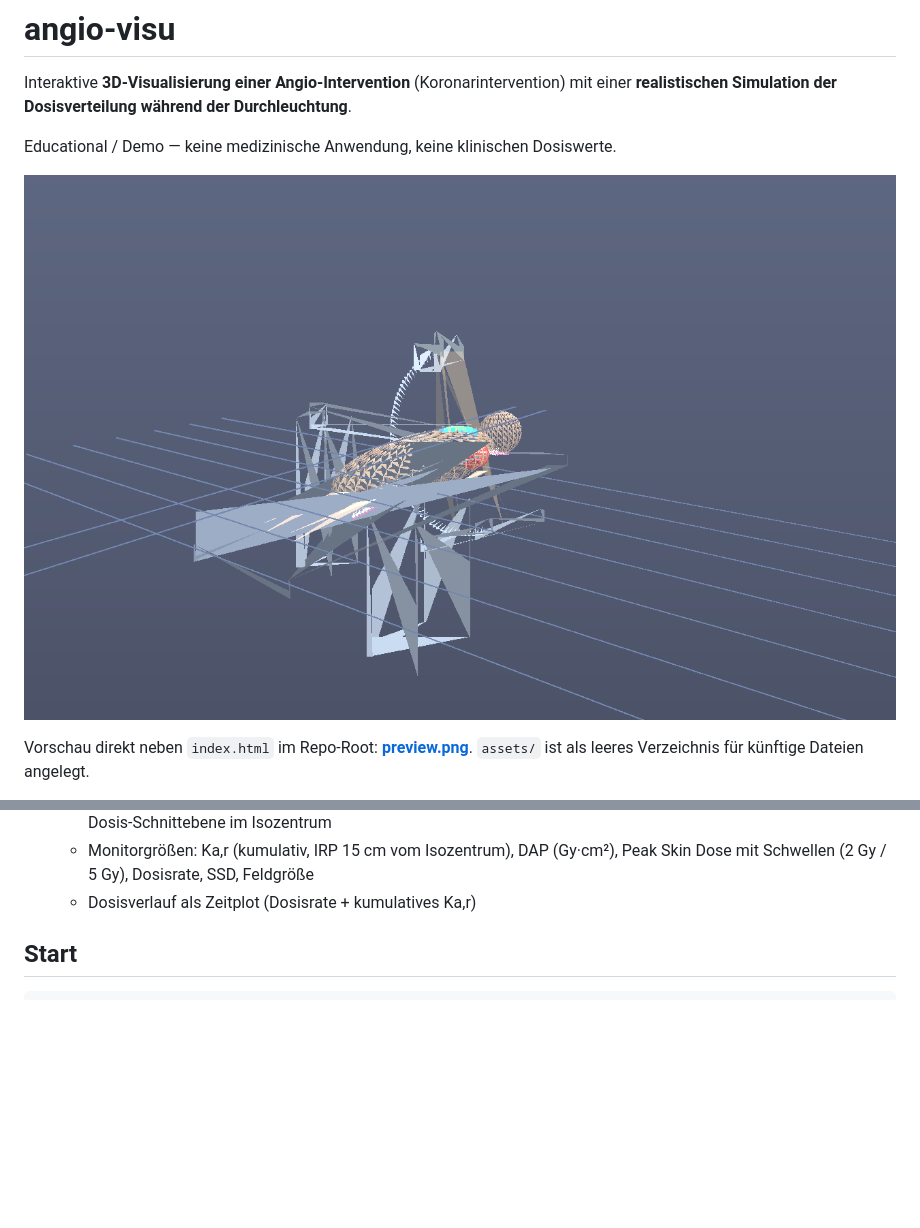
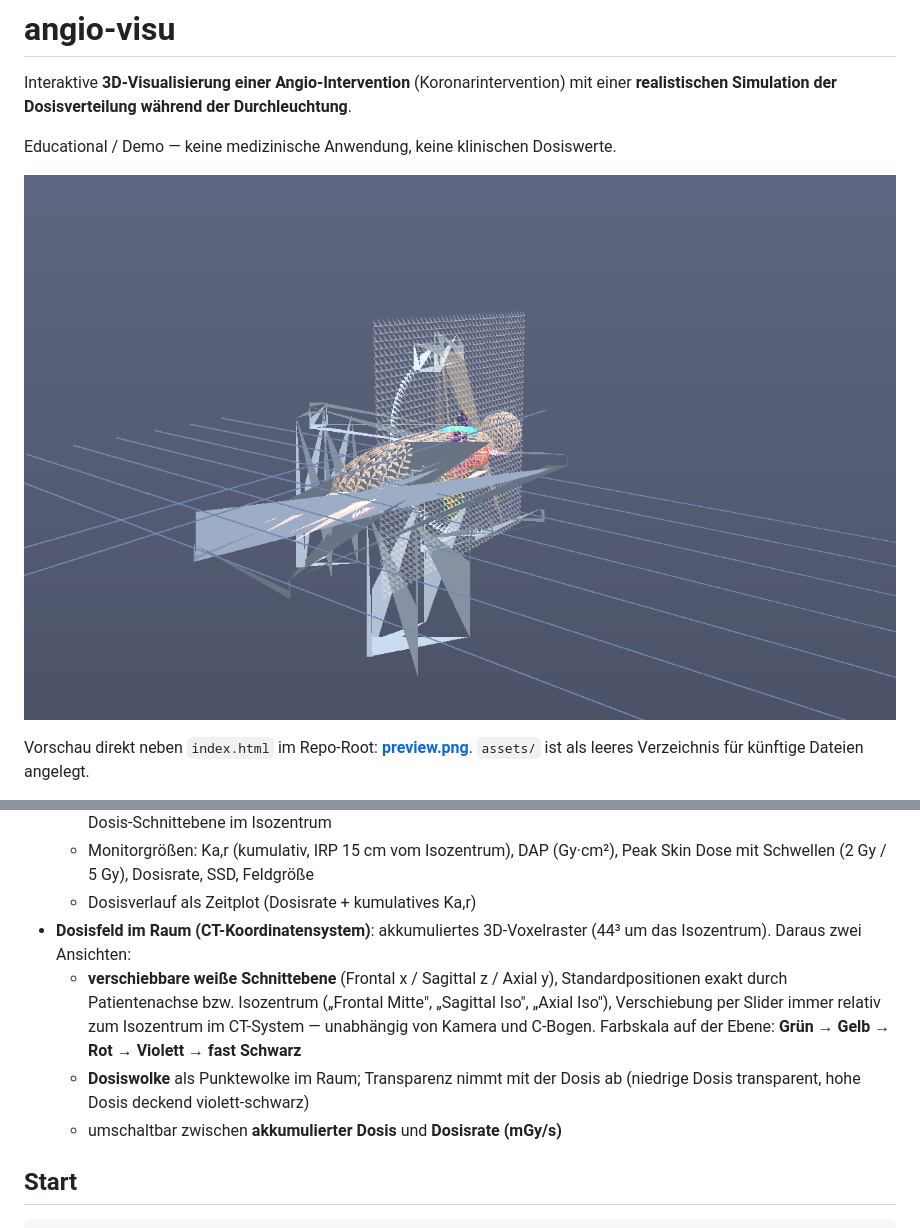
Before and after one commit to td-ct/angio-visu, a Markdown page: README.md, 2 parts joined by grey strips. Drawn GitHub-style; pictures changed too: preview.png; blank space fills up the shorter version.

```diff
--- a/README.md
+++ b/README.md
@@ -33,6 +33,15 @@ Kontrast in der LAD, Hochdosis-Cine 5 min → Ka,r ≈ 2,0 Gy, Peak Skin ≈ 1,2
   - Monitorgrößen: Ka,r (kumulativ, IRP 15 cm vom Isozentrum), DAP (Gy·cm²),
     Peak Skin Dose mit Schwellen (2 Gy / 5 Gy), Dosisrate, SSD, Feldgröße
   - Dosisverlauf als Zeitplot (Dosisrate + kumulatives Ka,r)
+- **Dosisfeld im Raum (CT-Koordinatensystem)**: akkumuliertes 3D-Voxelraster (44³ um das
+  Isozentrum). Daraus zwei Ansichten:
+  - **verschiebbare weiße Schnittebene** (Frontal x / Sagittal z / Axial y), Standardpositionen
+    exakt durch Patientenachse bzw. Isozentrum („Frontal Mitte", „Sagittal Iso", „Axial Iso"),
+    Verschiebung per Slider immer relativ zum Isozentrum im CT-System — unabhängig von Kamera
+    und C-Bogen. Farbskala auf der Ebene: **Grün → Gelb → Rot → Violett → fast Schwarz**
+  - **Dosiswolke** als Punktewolke im Raum; Transparenz nimmt mit der Dosis ab
+    (niedrige Dosis transparent, hohe Dosis deckend violett-schwarz)
+  - umschaltbar zwischen **akkumulierter Dosis** und **Dosisrate (mGy/s)**
 
 ## Start
 
```
Also changed, not shown: docs/preview.png, 7 other files.
